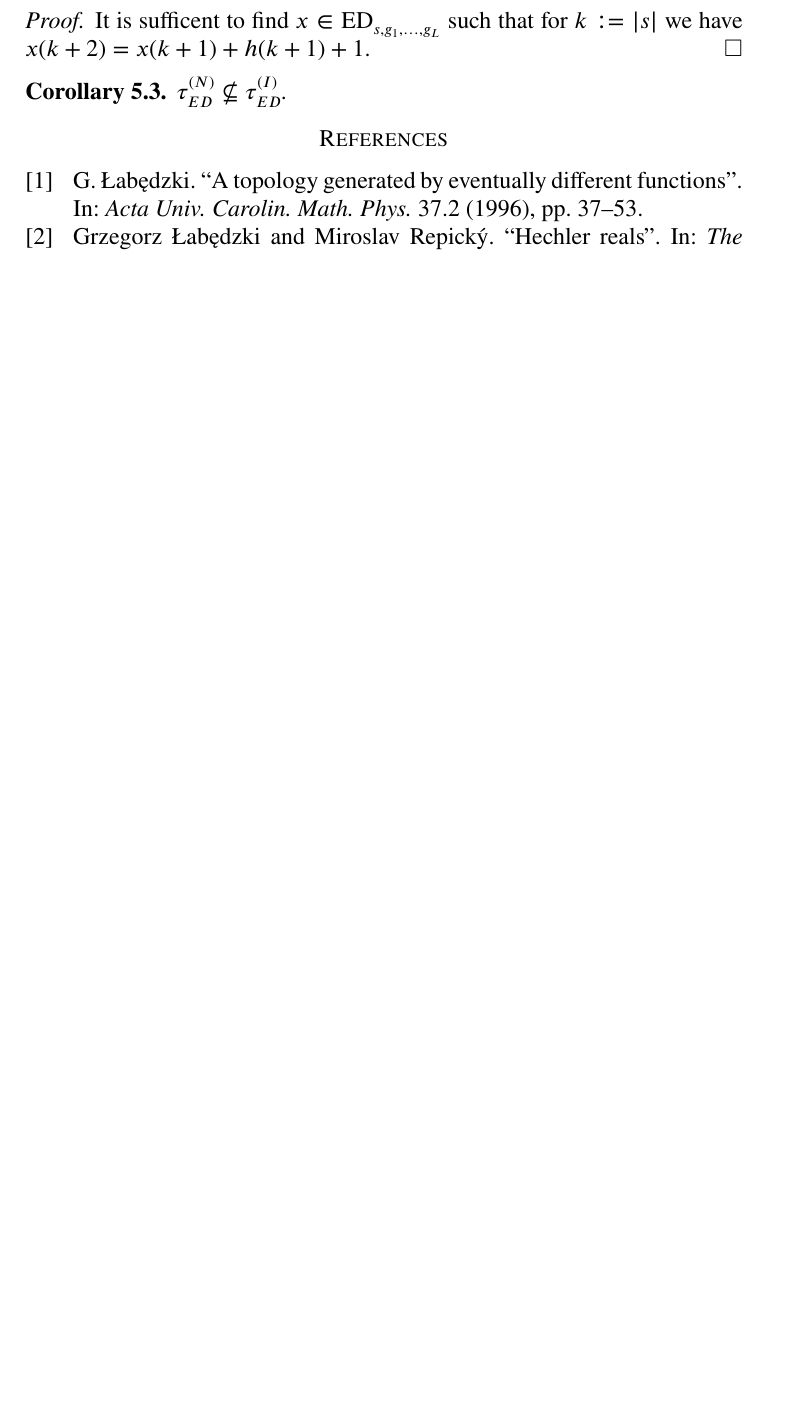
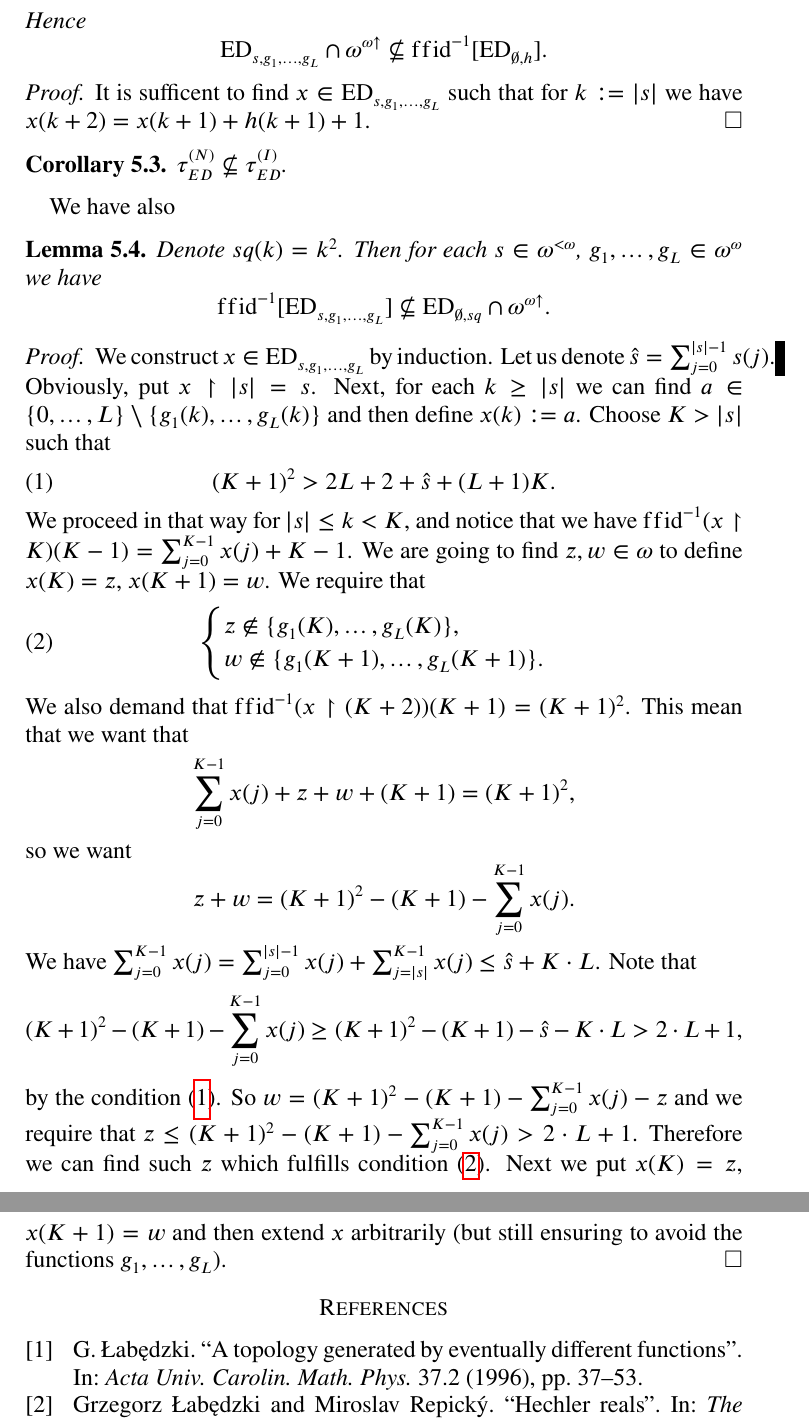
Before and after one commit to srod-prog-cwiczenia/Biezace_Wypieki, a LaTeX paper (Ellentuck_Perfect_Sets/ellentuck_perfect_sets.tex): part of page 6 of 6 before the commit and two parts of pages 6 and 7 of 7 after it, the two joined at a grey line, cut at the place of the change, the shorter picture padded with empty space. Compiled offline with pdfLaTeX.

Commit message:
Lemat o funkcji kwadrat.

```diff
--- a/Ellentuck_Perfect_Sets/ellentuck_perfect_sets.tex
+++ b/Ellentuck_Perfect_Sets/ellentuck_perfect_sets.tex
@@ -37,7 +37,7 @@
 %ten pakiet sluzy do sprawdzania m.in. czy odpowiednie pozycje bibliograficzne
 %sa faktycznie uzywane w tresci pliku. Przypuszczalnie nalezy go
 %uruchamiac tylko podczas weryfikacji pliku - w oficjalnej wersji powininen byc wylaczony.
-\usepackage{refcheck}
+%\usepackage{refcheck}
 %pakiet dolaczony na razie po to aby moc utworzyc ,,monstrualne'' kwantyfikatory bigforall i bigexists
 \usepackage{graphicx}
 %pakiet do wielu symboli matematycznych. Tu używam go do symboli \smt, \lat
@@ -258,8 +258,9 @@
 \newcommand{\EventuallyDifferentInduced}{\tau_{\mathit{ED}}^{(I)}}
 \DeclareMathOperator{\ffid}{ffid}
 \newcommand{\INFZero}{\mathrm{INF}_0}
+\newcommand{\carre}{\mathit{sq}}
 
-%\renewcommand\abstractname{Summary}
+% \renewcommand\abstractname{Summary}
 %%%To print the date and time on each page
 %%% comment out if not needed (next 14 lines)
 \makeatletter
@@ -734,3 +735,6 @@ $\ffid[\EventuallyDifferent{s}{g_1, \ldots, g_L} \cap \incrbaire] \not\subseteq
+Hence
+\[\EventuallyDifferent{s}{g_1, \ldots, g_L} \cap \incrbaire \not\subseteq
+\ffid^{-1}[\EventuallyDifferent{\emptyset}{h}].\]
 \end{lemma}
 \begin{proof}
   It is sufficent to find
@@ -741,5 +745,65 @@ $\ffid[\EventuallyDifferent{s}{g_1, \ldots, g_L} \cap \incrbaire] \not\subseteq
 \begin{corollary}
  $\EventuallyDifferentNative \not\subseteq \EventuallyDifferentInduced$.
 \end{corollary}
+
+We have also
+\begin{lemma}
+  Denote $\carre(k) = k^2$. Then
+for each $s \in \finbaire$, $g_1,\ldots, g_L \in \baire$
+we have
+\[
+  \ffid^{-1} [\EventuallyDifferent{s}{g_1, \ldots, g_L}]
+  \not\subseteq \EventuallyDifferent{\emptyset}{\carre}\cap\incrbaire.
+\]
+\end{lemma}
+\begin{proof}
+  We construct $x \in \EventuallyDifferent{s}{g_1, \ldots, g_L}$ by induction.
+  Let us denote $\hat{s} = \sum_{j=0}^{|s| - 1} s(j)$.
+  Obviously, put $x \restriction |s| = s$. Next, for
+  each $k \geq |s|$ we can find
+  $a \in \lbrace 0, \ldots, L\rbrace \setminus \lbrace g_1(k), \ldots, g_L(k)\rbrace$
+  and then define $x(k) := a$.
+  Choose $K > |s|$ such that
+  \begin{equation}\label{eq:warunek-carre}
+  (K + 1)^2 > 2L + 2 + \hat{s} + (L + 1)K.
+  \end{equation}
+  We proceed in that way for $|s| \leq k < K$,
+  and notice that we have
+  $\ffid^{-1}(x\restriction K)(K - 1) = \sum_{j=0}^{K-1} x(j) + K - 1$.
+  We are going to find $z, w \in \omega$ to define
+  $x(K) = z$, $x(K + 1) = w$.
+  We require that
+  \begin{equation}\label{eq:warunek-pudelkowy}
+    \begin{cases}
+      z \not\in \lbrace g_1(K),\ldots, g_L(K)\rbrace,\\
+      w \not\in \lbrace g_1(K + 1),\ldots, g_L(K + 1)\rbrace.
+     \end{cases}
+  \end{equation}
+  We also demand that
+  $\ffid^{-1}(x \restriction (K + 2)) (K + 1) = (K + 1)^2$.
+  This mean that we want that
+  \[
+   \sum_{j = 0}^{K - 1} x(j) + z + w + (K + 1) = (K + 1)^2,
+  \]
+  so we want
+  \[
+    z + w = (K + 1)^2 - (K + 1) - \sum_{j = 0}^{K - 1} x(j).
+  \]
+  We have
+  $\sum_{j = 0}^{K - 1} x(j) = \sum_{j = 0}^{|s| - 1} x(j) +  \sum_{j = |s|}^{K - 1} x(j)
+  \leq \hat{s} + K \cdot L$.
+  Note that
+\[
+  (K + 1)^2 - (K + 1) - \sum_{j = 0}^{K - 1} x(j) \geq
+  (K + 1)^2 - (K + 1) - \hat{s} - K \cdot L > 2\cdot L + 1,
+\]
+by the condition (\ref{eq:warunek-carre}).
+So $w = (K + 1)^2 - (K + 1) - \sum_{j = 0}^{K - 1} x(j) - z$
+and we require that $z \leq  (K + 1)^2 - (K + 1) - \sum_{j = 0}^{K - 1} x(j) > 2 \cdot L + 1$.
+Therefore we can find such $z$ which fulfills condition (\ref{eq:warunek-pudelkowy}).
+Next we put $x(K) = z$, $x(K + 1) = w$ and then extend $x$ arbitrarily
+(but still ensuring to avoid the functions $g_1, \ldots, g_L$).
+\end{proof}
+
 \printbibliography
 \end{document}
```
Also changed, not shown: Ellentuck_Perfect_Sets/ellentuck_perfect_sets.tex (4 more changed lines).
